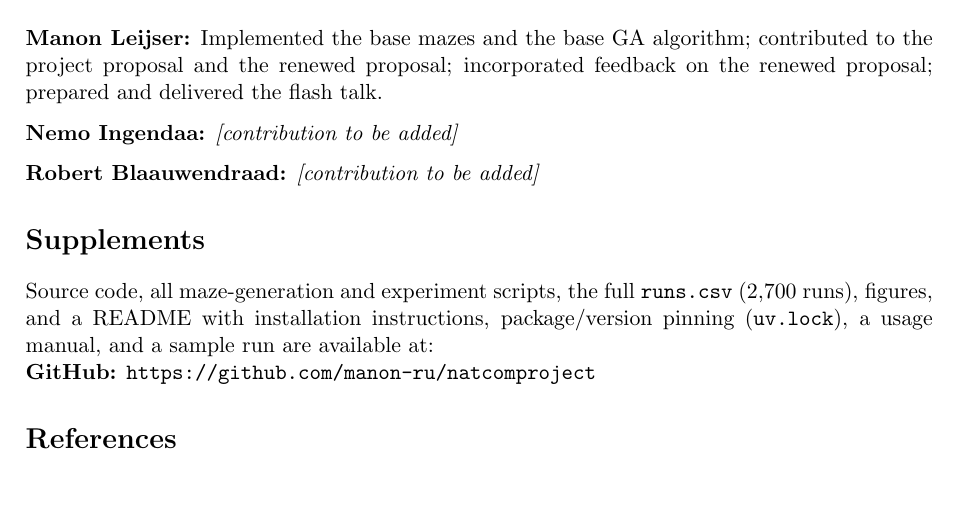
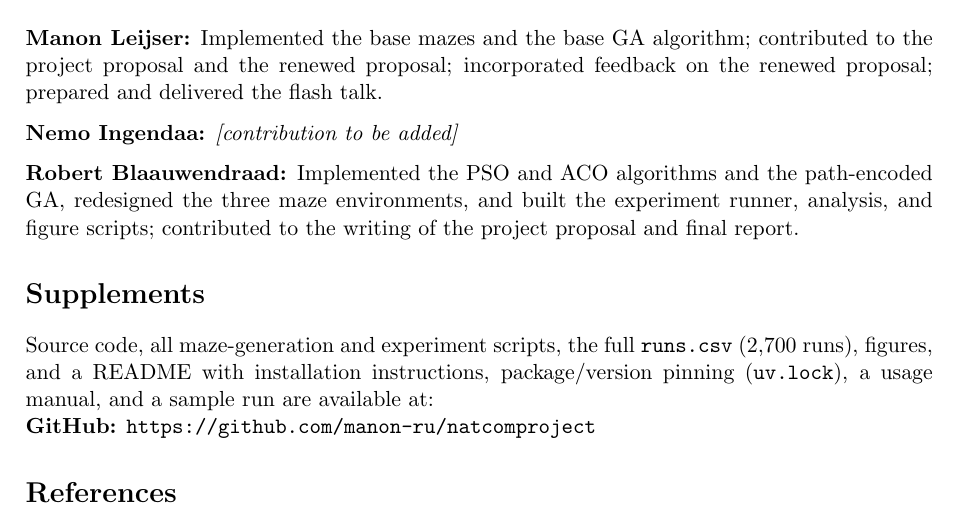
Before and after one commit to manon-ru/natcomproject, a LaTeX document (docs/naco-report.tex): part of page 13 of 13, cut so that both start at the same text, the shorter picture padded with empty space. Compiled offline with pdfLaTeX.

Commit message:
Detail contributions of robert blaauwendraad in project overview

```diff
--- a/docs/naco-report.tex
+++ b/docs/naco-report.tex
@@ -307,7 +307,7 @@ Pathfinding in 2D Mazes}
 
     \noindent\textbf{Nemo Ingendaa:} \textit{[contribution to be added]}
 
-    \noindent\textbf{Robert Blaauwendraad:} \textit{[contribution to be added]}
+    \noindent\textbf{Robert Blaauwendraad:} Implemented the PSO and ACO algorithms and the path-encoded GA, redesigned the three maze environments, and built the experiment runner, analysis, and figure scripts; contributed to the writing of the project proposal and final report.
 
     \section*{Supplements}
     Source code, all maze-generation and experiment scripts, the full \texttt{runs.csv} (2{,}700 runs), figures, and a README with installation instructions, package/version pinning (\texttt{uv.lock}), a usage manual, and a sample run are available at:\\
```
